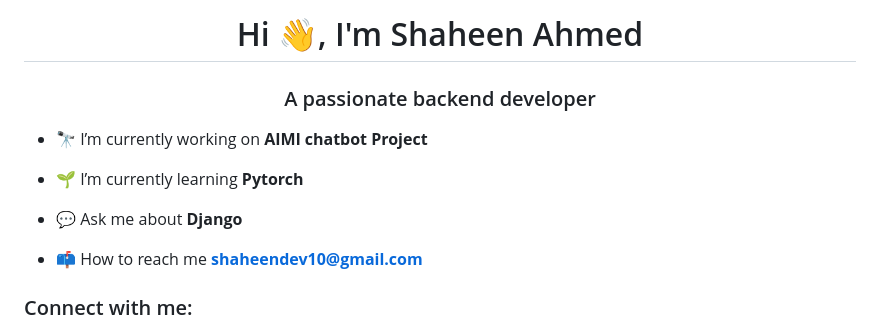
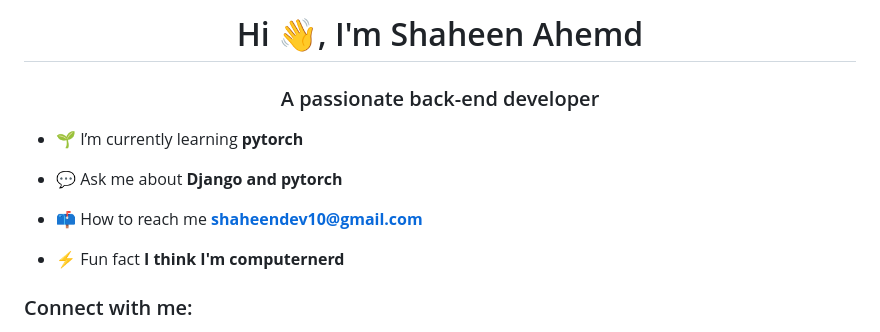
Before and after one commit to shaheen-coder/shaheen-coder, a Markdown page: README.md, the part around the change printed below. GitHub-like rendering.

```diff
--- a/README.md
+++ b/README.md
@@ -1,13 +1,13 @@
-<h1 align="center">Hi 👋, I'm Shaheen Ahmed</h1>
-<h3 align="center">A passionate backend developer</h3>
+<h1 align="center">Hi 👋, I'm Shaheen Ahemd</h1>
+<h3 align="center">A passionate back-end developer</h3>
 
-- 🔭 I’m currently working on **AIMl chatbot Project**
+- 🌱 I’m currently learning **pytorch**
 
-- 🌱 I’m currently learning **Pytorch**
-
-- 💬 Ask me about **Django**
+- 💬 Ask me about **Django and pytorch**
 
 - 📫 How to reach me **shaheendev10@gmail.com**
 
+- ⚡ Fun fact **I think I'm computernerd**
+
 <h3 align="left">Connect with me:</h3>
 <p align="left">
```
Also changed, not shown: other parts of README.md (+5 -2 lines).
